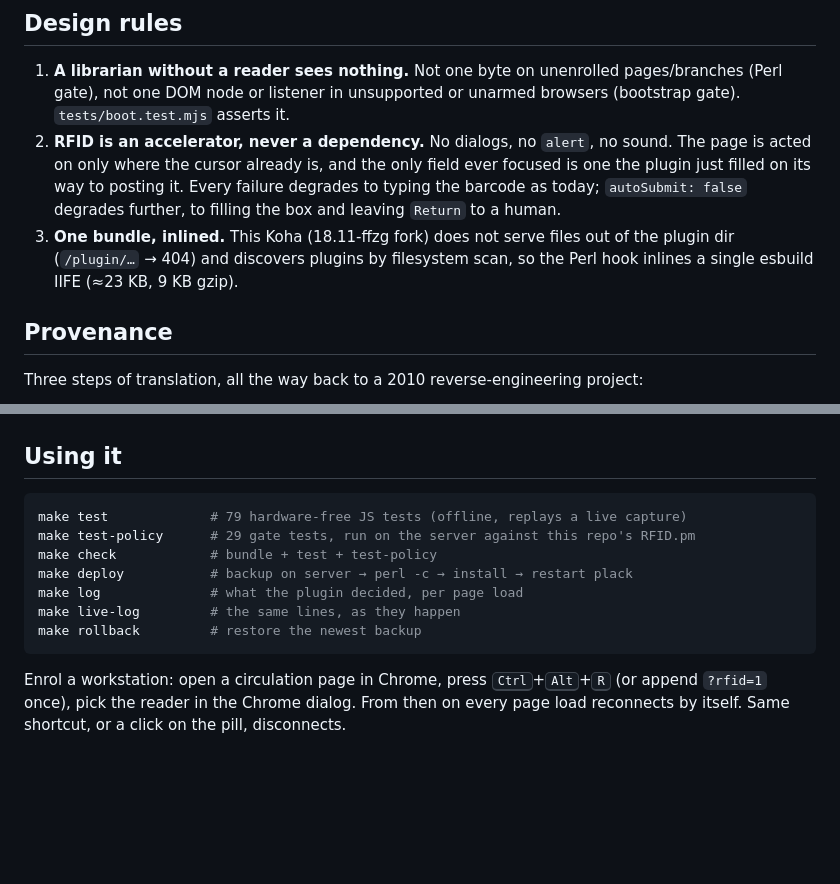
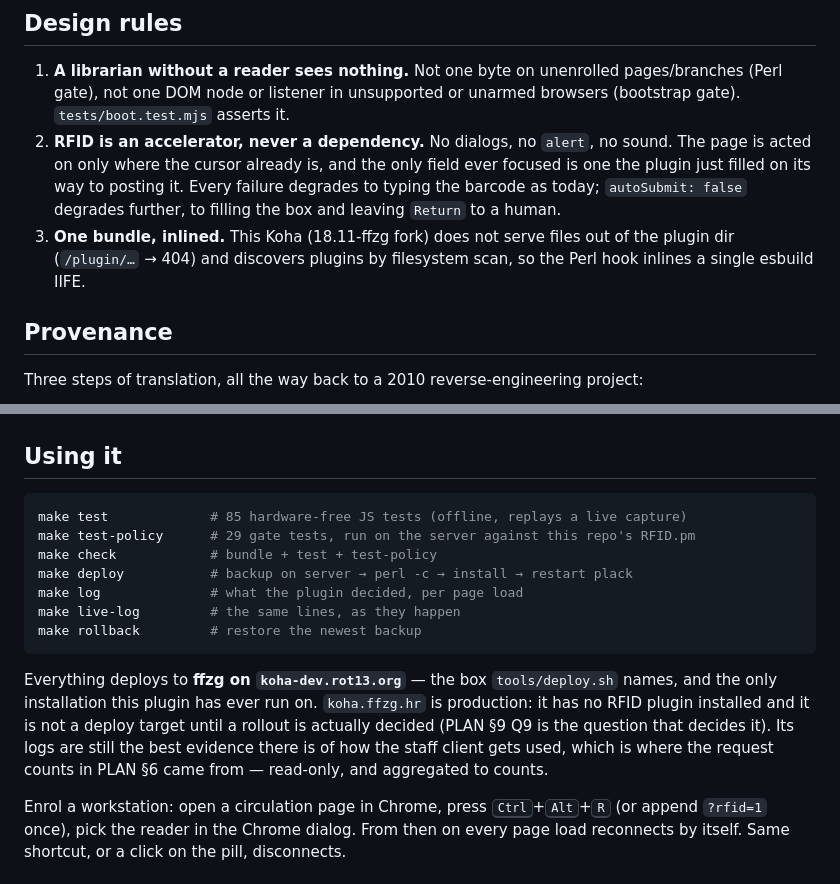
Before and after one commit to dpavlin/koha-rfid-3m810-js, a Markdown page: README.md, 2 parts joined by grey strips. Drawn GitHub-style; blank space fills up the shorter version.

````diff
--- a/README.md
+++ b/README.md
@@ -37,7 +37,7 @@ retired by this.
    filling the box and leaving `Return` to a human.
 3. **One bundle, inlined.** This Koha (18.11-ffzg fork) does not serve files out
    of the plugin dir (`/plugin/…` → 404) and discovers plugins by filesystem
-   scan, so the Perl hook inlines a single esbuild IIFE (≈23 KB, 9 KB gzip).
+   scan, so the Perl hook inlines a single esbuild IIFE.
 
 ## Provenance
 
@@ -99,7 +99,7 @@ find — `src/` is the source.
 ## Using it
 
 ```sh
-make test             # 79 hardware-free JS tests (offline, replays a live capture)
+make test             # 85 hardware-free JS tests (offline, replays a live capture)
 make test-policy      # 29 gate tests, run on the server against this repo's RFID.pm
 make check            # bundle + test + test-policy
 make deploy           # backup on server → perl -c → install → restart plack
@@ -107,6 +107,13 @@ make log              # what the plugin decided, per page load
 make live-log         # the same lines, as they happen
 make rollback         # restore the newest backup
 ```
+
+Everything deploys to **ffzg on `koha-dev.rot13.org`** — the box `tools/deploy.sh` names, and
+the only installation this plugin has ever run on. `koha.ffzg.hr` is production: it has no RFID
+plugin installed and it is not a deploy target until a rollout is actually decided (PLAN §9 Q9
+is the question that decides it). Its logs are still the best evidence there is of how the staff
+client gets used, which is where the request counts in PLAN §6 came from — read-only, and
+aggregated to counts.
 
 Enrol a workstation: open a circulation page in Chrome, press
 <kbd>Ctrl</kbd>+<kbd>Alt</kbd>+<kbd>R</kbd> (or append `?rfid=1` once), pick the
````
Also changed, not shown: PLAN.md (+17 -4 lines).
